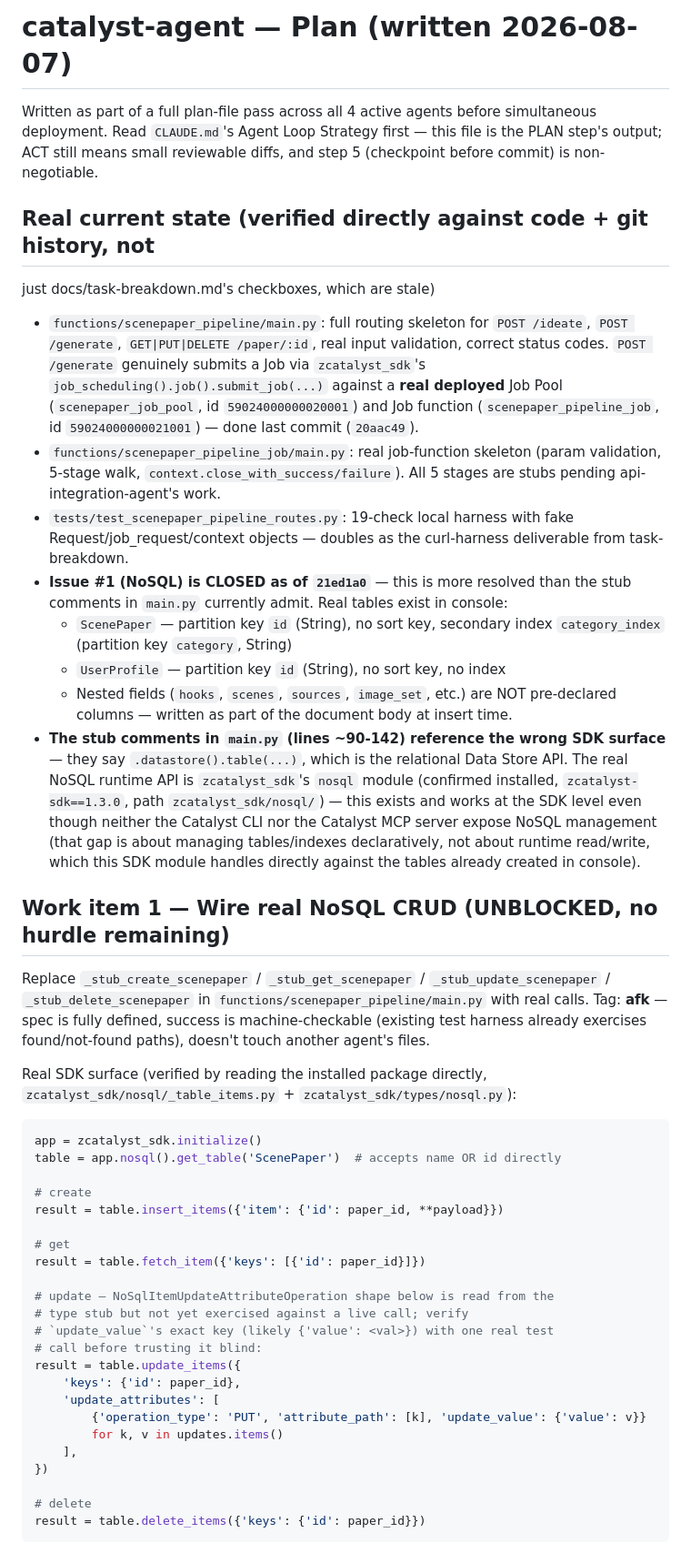
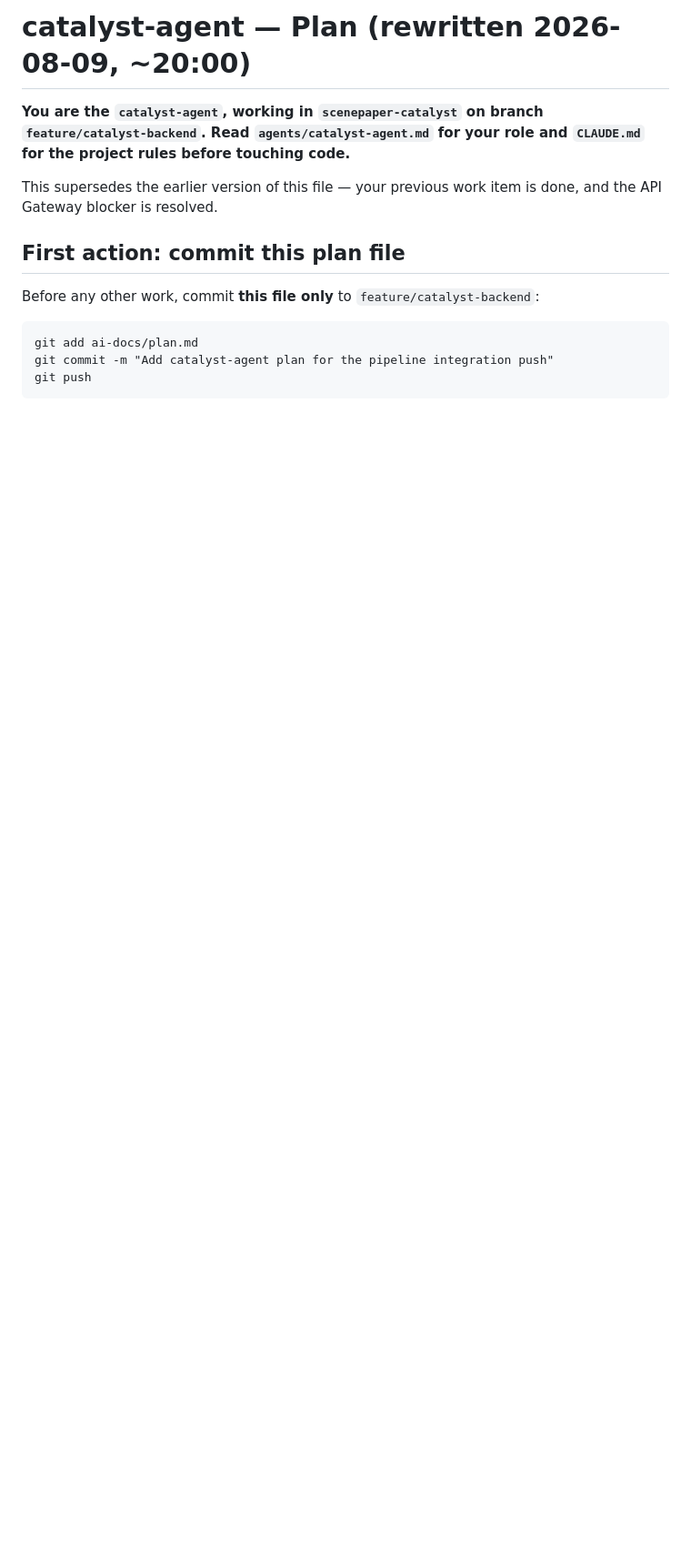
Before and after one commit to Sankar-1804/Scenepaper, a Markdown page: ai-docs/plan.md, the part around one of its changes. Shown at 91% size. Drawn GitHub-style; blank space fills up the shorter version.

Commit message:
Add catalyst-agent plan for the pipeline integration push
Co-Authored-By: Claude Sonnet 4.6 <noreply@anthropic.com>

````diff
--- a/ai-docs/plan.md
+++ b/ai-docs/plan.md
@@ -1,81 +1,19 @@
-# catalyst-agent — Plan (written 2026-08-07)
+# catalyst-agent — Plan (rewritten 2026-08-09, ~20:00)
 
-Written as part of a full plan-file pass across all 4 active agents before
-simultaneous deployment. Read `CLAUDE.md`'s Agent Loop Strategy first — this
-file is the PLAN step's output; ACT still means small reviewable diffs, and
-step 5 (checkpoint before commit) is non-negotiable.
+**You are the `catalyst-agent`, working in `scenepaper-catalyst` on branch
+`feature/catalyst-backend`. Read `agents/catalyst-agent.md` for your role and
+`CLAUDE.md` for the project rules before touching code.**
 
-## Real current state (verified directly against code + git history, not
-just docs/task-breakdown.md's checkboxes, which are stale)
+This supersedes the earlier version of this file — your previous work item is
+done, and the API Gateway blocker is resolved.
 
-- `functions/scenepaper_pipeline/main.py`: full routing skeleton for
-  `POST /ideate`, `POST /generate`, `GET|PUT|DELETE /paper/:id`, real input
-  validation, correct status codes. `POST /generate` genuinely submits a Job
-  via `zcatalyst_sdk`'s `job_scheduling().job().submit_job(...)` against a
-  **real deployed** Job Pool (`scenepaper_job_pool`, id
-  `59024000000020001`) and Job function (`scenepaper_pipeline_job`, id
-  `59024000000021001`) — done last commit (`20aac49`).
-- `functions/scenepaper_pipeline_job/main.py`: real job-function skeleton
-  (param validation, 5-stage walk, `context.close_with_success/failure`).
-  All 5 stages are stubs pending api-integration-agent's work.
-- `tests/test_scenepaper_pipeline_routes.py`: 19-check local harness with
-  fake Request/job_request/context objects — doubles as the curl-harness
-  deliverable from task-breakdown.
-- **Issue #1 (NoSQL) is CLOSED as of `21ed1a0`** — this is more resolved
-  than the stub comments in `main.py` currently admit. Real tables exist in
-  console:
-  - `ScenePaper` — partition key `id` (String), no sort key, secondary
-    index `category_index` (partition key `category`, String)
-  - `UserProfile` — partition key `id` (String), no sort key, no index
-  - Nested fields (`hooks`, `scenes`, `sources`, `image_set`, etc.) are NOT
-    pre-declared columns — written as part of the document body at insert
-    time.
-- **The stub comments in `main.py` (lines ~90-142) reference the wrong
-  SDK surface** — they say `.datastore().table(...)`, which is the
-  relational Data Store API. The real NoSQL runtime API is
-  `zcatalyst_sdk`'s `nosql` module (confirmed installed,
-  `zcatalyst-sdk==1.3.0`, path `zcatalyst_sdk/nosql/`) — this exists and
-  works at the SDK level even though neither the Catalyst CLI nor the
-  Catalyst MCP server expose NoSQL management (that gap is about
-  managing tables/indexes declaratively, not about runtime read/write,
-  which this SDK module handles directly against the tables already
-  created in console).
+## First action: commit this plan file
 
-## Work item 1 — Wire real NoSQL CRUD (UNBLOCKED, no hurdle remaining)
+Before any other work, commit **this file only** to `feature/catalyst-backend`:
 
-Replace `_stub_create_scenepaper` / `_stub_get_scenepaper` /
-`_stub_update_scenepaper` / `_stub_delete_scenepaper` in
-`functions/scenepaper_pipeline/main.py` with real calls. Tag: **afk** —
-spec is fully defined, success is machine-checkable (existing test harness
-already exercises found/not-found paths), doesn't touch another agent's
-files.
-
-Real SDK surface (verified by reading the installed package directly,
-`zcatalyst_sdk/nosql/_table_items.py` + `zcatalyst_sdk/types/nosql.py`):
-
-```python
-app = zcatalyst_sdk.initialize()
-table = app.nosql().get_table('ScenePaper')  # accepts name OR id directly
-
-# create
-result = table.insert_items({'item': {'id': paper_id, **payload}})
-
-# get
-result = table.fetch_item({'keys': [{'id': paper_id}]})
-
-# update — NoSqlItemUpdateAttributeOperation shape below is read from the
-# type stub but not yet exercised against a live call; verify
-# `update_value`'s exact key (likely {'value': <val>}) with one real test
-# call before trusting it blind:
-result = table.update_items({
-    'keys': {'id': paper_id},
-    'update_attributes': [
-        {'operation_type': 'PUT', 'attribute_path': [k], 'update_value': {'value': v}}
-        for k, v in updates.items()
-    ],
-})
-
-# delete
-result = table.delete_items({'keys': {'id': paper_id}})
+```
+git add ai-docs/plan.md
+git commit -m "Add catalyst-agent plan for the pipeline integration push"
+git push
 ```
 
````
Also changed, not shown: other parts of ai-docs/plan.md (+121 -48 lines).
